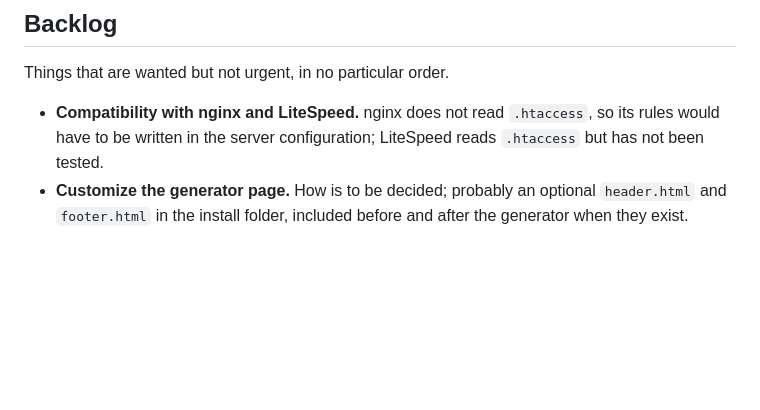
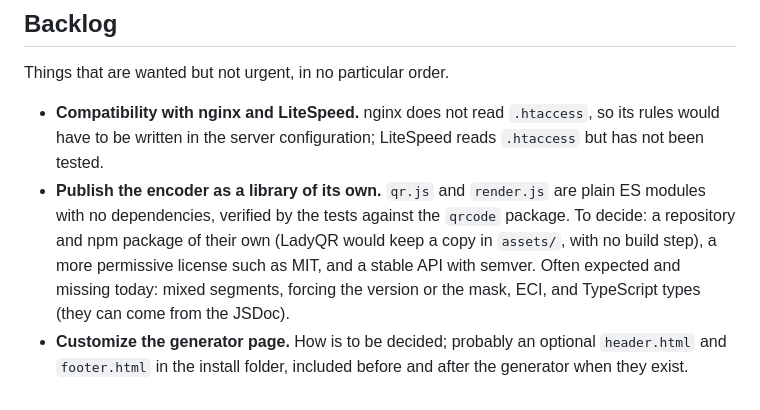
Before and after one commit to nilovelez/ladyqr, a Markdown page: docs/PLAN.md, the part around the change. Drawn GitHub-style; blank space fills up the shorter version.

Commit message:
Add publishing the encoder as a library to the backlog
Co-Authored-By: Claude Opus 5.5 <noreply@anthropic.com>

```diff
--- a/docs/PLAN.md
+++ b/docs/PLAN.md
@@ -268,4 +268,5 @@ Reviewed with a user persona: Alfonso, a web implementer used to WordPress, Pres
 Things that are wanted but not urgent, in no particular order.
 
 - **Compatibility with nginx and LiteSpeed.** nginx does not read `.htaccess`, so its rules would have to be written in the server configuration; LiteSpeed reads `.htaccess` but has not been tested.
+- **Publish the encoder as a library of its own.** `qr.js` and `render.js` are plain ES modules with no dependencies, verified by the tests against the `qrcode` package. To decide: a repository and npm package of their own (LadyQR would keep a copy in `assets/`, with no build step), a more permissive license such as MIT, and a stable API with semver. Often expected and missing today: mixed segments, forcing the version or the mask, ECI, and TypeScript types (they can come from the JSDoc).
 - **Customize the generator page.** How is to be decided; probably an optional `header.html` and `footer.html` in the install folder, included before and after the generator when they exist.
```
